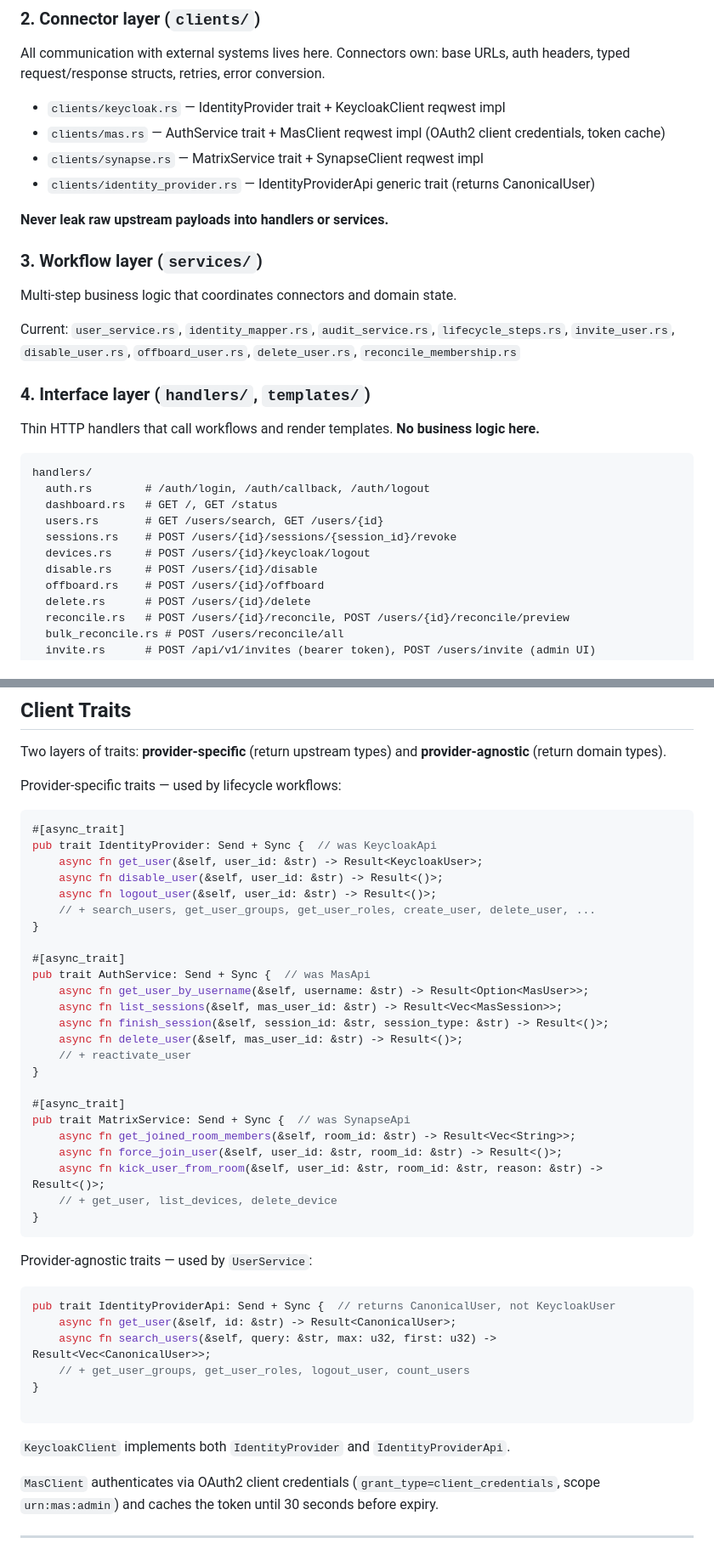
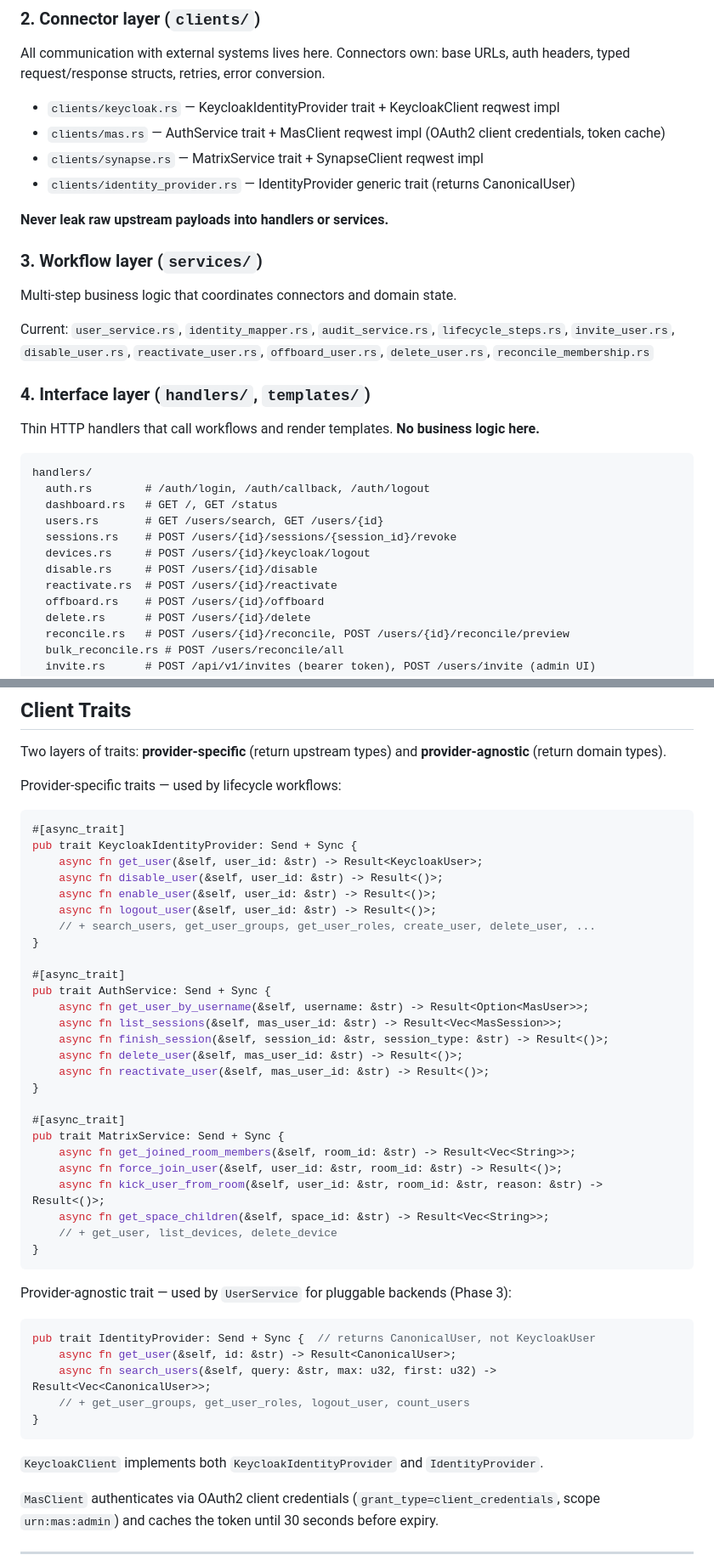
Before and after one commit to ryanmccullough/matrix-identity-admin, a Markdown page: CLAUDE.md, 2 parts joined by grey strips. Shown at 85% size. Drawn GitHub-style.

Commit message:
docs: update CLAUDE.md for trait rename and reactivate
Reflect KeycloakIdentityProvider / IdentityProvider rename and new
POST /users/{id}/reactivate endpoint. Add enable_user and
get_space_children to trait listings. Phase 2 complete.

Co-Authored-By: Claude Opus 4.6 <noreply@anthropic.com>

````diff
--- a/CLAUDE.md
+++ b/CLAUDE.md
@@ -187,17 +187,17 @@ Direction: add `LifecycleState`, `GroupMapping`, canonical `User` model
 ### 2. Connector layer (`clients/`)
 All communication with external systems lives here. Connectors own: base URLs, auth headers, typed request/response structs, retries, error conversion.
 
-- `clients/keycloak.rs` — IdentityProvider trait + KeycloakClient reqwest impl
+- `clients/keycloak.rs` — KeycloakIdentityProvider trait + KeycloakClient reqwest impl
 - `clients/mas.rs` — AuthService trait + MasClient reqwest impl (OAuth2 client credentials, token cache)
 - `clients/synapse.rs` — MatrixService trait + SynapseClient reqwest impl
-- `clients/identity_provider.rs` — IdentityProviderApi generic trait (returns CanonicalUser)
+- `clients/identity_provider.rs` — IdentityProvider generic trait (returns CanonicalUser)
 
 **Never leak raw upstream payloads into handlers or services.**
 
 ### 3. Workflow layer (`services/`)
 Multi-step business logic that coordinates connectors and domain state.
 
-Current: `user_service.rs`, `identity_mapper.rs`, `audit_service.rs`, `lifecycle_steps.rs`, `invite_user.rs`, `disable_user.rs`, `offboard_user.rs`, `delete_user.rs`, `reconcile_membership.rs`
+Current: `user_service.rs`, `identity_mapper.rs`, `audit_service.rs`, `lifecycle_steps.rs`, `invite_user.rs`, `disable_user.rs`, `reactivate_user.rs`, `offboard_user.rs`, `delete_user.rs`, `reconcile_membership.rs`
 
 ### 4. Interface layer (`handlers/`, `templates/`)
 Thin HTTP handlers that call workflows and render templates. **No business logic here.**
@@ -210,6 +210,7 @@ handlers/
   sessions.rs    # POST /users/{id}/sessions/{session_id}/revoke
   devices.rs     # POST /users/{id}/keycloak/logout
   disable.rs     # POST /users/{id}/disable
+  reactivate.rs  # POST /users/{id}/reactivate
   offboard.rs    # POST /users/{id}/offboard
   delete.rs      # POST /users/{id}/delete
   reconcile.rs   # POST /users/{id}/reconcile, POST /users/{id}/reconcile/preview
@@ -318,42 +320,43 @@ Two layers of traits: **provider-specific** (return upstream types) and **provid
 Provider-specific traits — used by lifecycle workflows:
 ```rust
 #[async_trait]
-pub trait IdentityProvider: Send + Sync {  // was KeycloakApi
+pub trait KeycloakIdentityProvider: Send + Sync {
     async fn get_user(&self, user_id: &str) -> Result<KeycloakUser>;
     async fn disable_user(&self, user_id: &str) -> Result<()>;
+    async fn enable_user(&self, user_id: &str) -> Result<()>;
     async fn logout_user(&self, user_id: &str) -> Result<()>;
     // + search_users, get_user_groups, get_user_roles, create_user, delete_user, ...
 }
 
 #[async_trait]
-pub trait AuthService: Send + Sync {  // was MasApi
+pub trait AuthService: Send + Sync {
     async fn get_user_by_username(&self, username: &str) -> Result<Option<MasUser>>;
     async fn list_sessions(&self, mas_user_id: &str) -> Result<Vec<MasSession>>;
     async fn finish_session(&self, session_id: &str, session_type: &str) -> Result<()>;
     async fn delete_user(&self, mas_user_id: &str) -> Result<()>;
-    // + reactivate_user
+    async fn reactivate_user(&self, mas_user_id: &str) -> Result<()>;
 }
 
 #[async_trait]
-pub trait MatrixService: Send + Sync {  // was SynapseApi
+pub trait MatrixService: Send + Sync {
     async fn get_joined_room_members(&self, room_id: &str) -> Result<Vec<String>>;
     async fn force_join_user(&self, user_id: &str, room_id: &str) -> Result<()>;
     async fn kick_user_from_room(&self, user_id: &str, room_id: &str, reason: &str) -> Result<()>;
+    async fn get_space_children(&self, space_id: &str) -> Result<Vec<String>>;
     // + get_user, list_devices, delete_device
 }
 ```
 
-Provider-agnostic traits — used by `UserService`:
+Provider-agnostic trait — used by `UserService` for pluggable backends (Phase 3):
 ```rust
-pub trait IdentityProviderApi: Send + Sync {  // returns CanonicalUser, not KeycloakUser
+pub trait IdentityProvider: Send + Sync {  // returns CanonicalUser, not KeycloakUser
     async fn get_user(&self, id: &str) -> Result<CanonicalUser>;
     async fn search_users(&self, query: &str, max: u32, first: u32) -> Result<Vec<CanonicalUser>>;
     // + get_user_groups, get_user_roles, logout_user, count_users
 }
-
 ```
 
-`KeycloakClient` implements both `IdentityProvider` and `IdentityProviderApi`.
+`KeycloakClient` implements both `KeycloakIdentityProvider` and `IdentityProvider`.
 
 `MasClient` authenticates via OAuth2 client credentials (`grant_type=client_credentials`, scope `urn:mas:admin`) and caches the token until 30 seconds before expiry.
 
````
Also changed, not shown: other parts of CLAUDE.md (+4 -3 lines).
